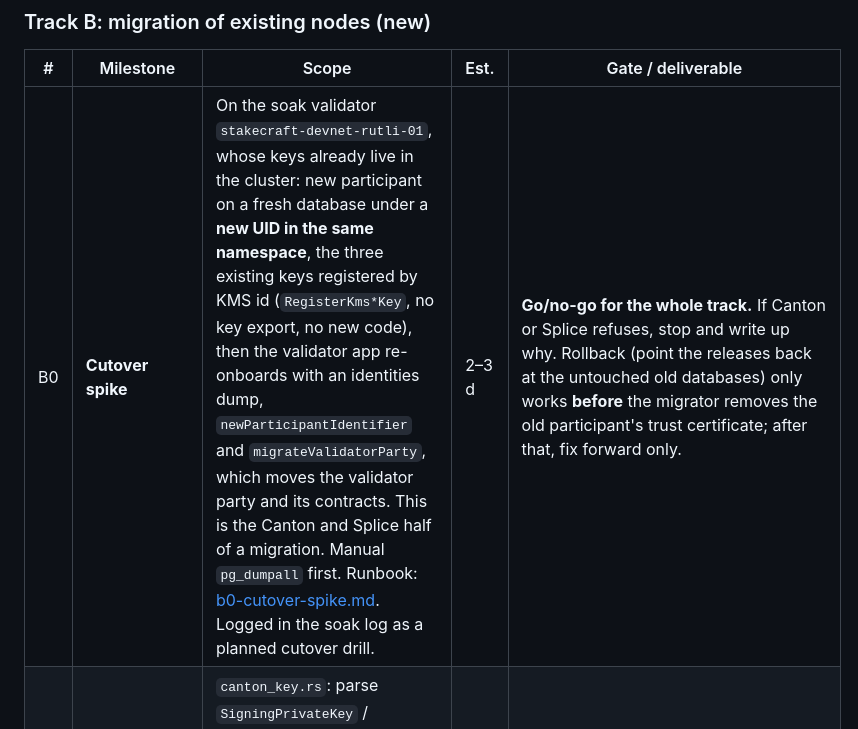
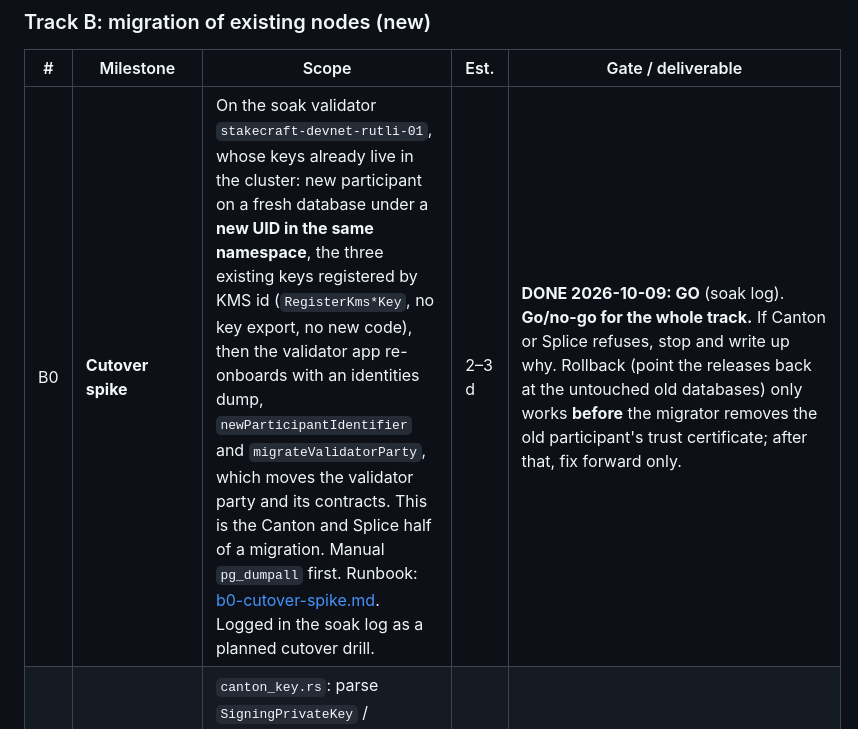
Before and after one commit to Stakecraft/rutli, a Markdown page: docs/roadmap-migration.md, the part around the change. GitHub-like rendering.

```diff
--- a/docs/roadmap-migration.md
+++ b/docs/roadmap-migration.md
@@ -40,7 +40,7 @@ soak finds things. Exit criteria in `docs/testnet-soak.md`.
 
 | # | Milestone | Scope | Est. | Gate / deliverable |
 |---|---|---|---|---|
-| B0 | **Cutover spike** | On the soak validator `stakecraft-devnet-rutli-01`, whose keys already live in the cluster: new participant on a fresh database under a **new UID in the same namespace**, the three existing keys registered by KMS id (`RegisterKms*Key`, no key export, no new code), then the validator app re-onboards with an identities dump, `newParticipantIdentifier` and `migrateValidatorParty`, which moves the validator party and its contracts. This is the Canton and Splice half of a migration. Manual `pg_dumpall` first. Runbook: [b0-cutover-spike.md](b0-cutover-spike.md). Logged in the soak log as a planned cutover drill. | 2–3 d | **Go/no-go for the whole track.** If Canton or Splice refuses, stop and write up why. Rollback (point the releases back at the untouched old databases) only works **before** the migrator removes the old participant's trust certificate; after that, fix forward only. |
+| B0 | **Cutover spike** | On the soak validator `stakecraft-devnet-rutli-01`, whose keys already live in the cluster: new participant on a fresh database under a **new UID in the same namespace**, the three existing keys registered by KMS id (`RegisterKms*Key`, no key export, no new code), then the validator app re-onboards with an identities dump, `newParticipantIdentifier` and `migrateValidatorParty`, which moves the validator party and its contracts. This is the Canton and Splice half of a migration. Manual `pg_dumpall` first. Runbook: [b0-cutover-spike.md](b0-cutover-spike.md). Logged in the soak log as a planned cutover drill. | 2–3 d | **DONE 2026-10-09: GO** (soak log). **Go/no-go for the whole track.** If Canton or Splice refuses, stop and write up why. Rollback (point the releases back at the untouched old databases) only works **before** the migrator removes the old participant's trust certificate; after that, fix forward only. |
 | B1 | **Canton key parser** | `canton_key.rs`: parse `SigningPrivateKey` / `EncryptionPrivateKey` protobuf (DER / RAW), PKCS#8 PEM, `ExportKeyPair` output incl. password-protected. Shared by B2, B3, C1. | 1–1.5 d | Unit tests against keys exported from a 3.6.1 node. |
 | B2 | **Split ceremony** — done, runbook [split-ceremony.md](split-ceremony.md) | Offline dealer `rutli-dealer split-key` turns an Ed25519 key into t-of-n FROST shares (`frost_ed25519::keys::split`, seed→scalar via ed25519-dalek), verifies group key == Canton key, seals each share to a one-time X25519 recipient key the node minted (`share-recipient`; the hosted-key envelope construction, not the static DistKey), but only after verifying each request is signed by that node's mTLS certificate (`--ca-cert`) and confirming its SAS (Gate 0). Per node: `import-share` (no-clobber create, recipient secret deleted). `verify-key --sign-test` with an operator-role cert (new `KeyStatus` and `CeremonySignTest` RPCs; every t-subset signs) + immediate `Refresh`. DKG refuses `frost-import-` ids. Runbook incl. destruction of the whole key. Driver unchanged. | 8–12 d | Signatures verify under the original Canton public key. DKG refused for an imported id. Refresh keeps the group key. All three pinned by `frost/cosigner/tests/split_ceremony.rs` and `scripts/e2e-split-ceremony.sh`. |
 | B3 | **RSA import** | `import-key` accepts a Canton RSA-2048 export (via B1), not only Rütli's own envelope. Lets the encryption key be rotated to RSA on the old JCE node *before* cutover, per Digital Asset's procedure, then carried over. | 1–2 d | Import → replicate 3/3 → Canton decrypts. |
```
Also changed, not shown: docs/soak-2026-10-devnet.md (+23 -0 lines).
